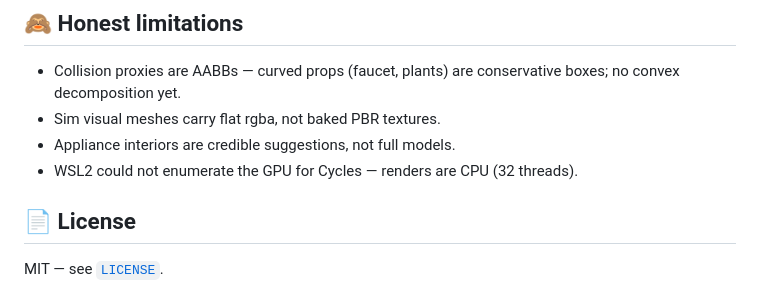
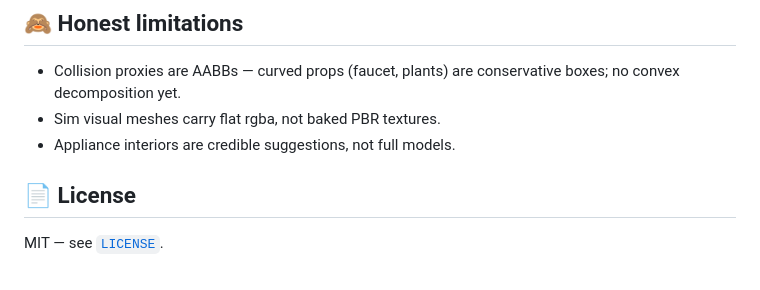
Before and after one commit to hxwxss/glm-skills-interactive-scenes, a Markdown page: README.md, the part around the change. GitHub-like rendering.

Commit message:
docs: drop WSL2 GPU note from limitations

```diff
--- a/README.md
+++ b/README.md
@@ -117,7 +117,6 @@ a 58/100 build looks like before the loop starts.
   boxes; no convex decomposition yet.
 - Sim visual meshes carry flat rgba, not baked PBR textures.
 - Appliance interiors are credible suggestions, not full models.
-- WSL2 could not enumerate the GPU for Cycles — renders are CPU (32 threads).
 
 ## 📄 License
 
```
